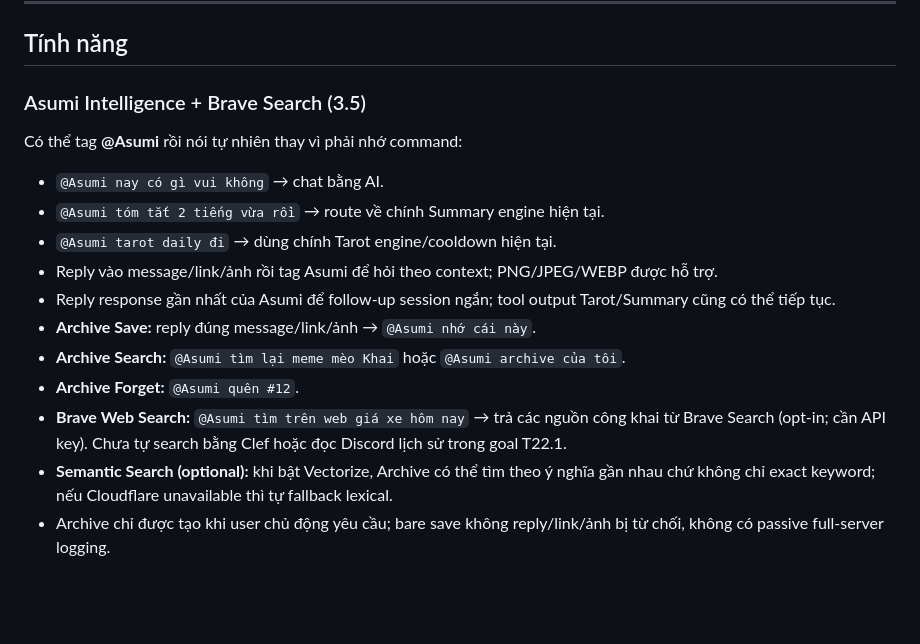
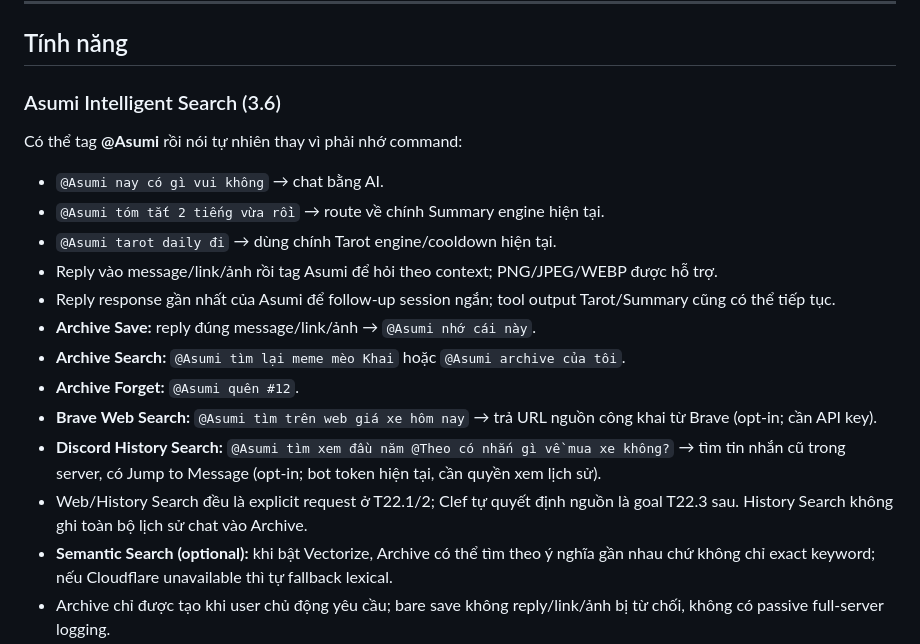
Before and after one commit to HoenMike/DiscordMikeBot, a Markdown page: README.md, the part around the change. Rendered like a GitHub page; blank space fills up the shorter version.

Commit message:
docs(t22.2): record Discord History search in README.md

```diff
--- a/README.md
+++ b/README.md
@@ -6,7 +6,7 @@ Asumi là bot Discord hỗ trợ tóm tắt hội thoại bằng AI, tạo bản
 
 ## Tính năng
 
-### Asumi Intelligence + Brave Search (3.5)
+### Asumi Intelligent Search (3.6)
 
 Có thể tag **@Asumi** rồi nói tự nhiên thay vì phải nhớ command:
 
@@ -18,7 +18,9 @@ Có thể tag **@Asumi** rồi nói tự nhiên thay vì phải nhớ command:
 - **Archive Save:** reply đúng message/link/ảnh → `@Asumi nhớ cái này`.
 - **Archive Search:** `@Asumi tìm lại meme mèo Khai` hoặc `@Asumi archive của tôi`.
 - **Archive Forget:** `@Asumi quên #12`.
-- **Brave Web Search:** `@Asumi tìm trên web giá xe hôm nay` → trả các nguồn công khai từ Brave Search (opt-in; cần API key). Chưa tự search bằng Clef hoặc đọc Discord lịch sử trong goal T22.1.
+- **Brave Web Search:** `@Asumi tìm trên web giá xe hôm nay` → trả URL nguồn công khai từ Brave (opt-in; cần API key).
+- **Discord History Search:** `@Asumi tìm xem đầu năm @Theo có nhắn gì về mua xe không?` → tìm tin nhắn cũ trong server, có Jump to Message (opt-in; bot token hiện tại, cần quyền xem lịch sử).
+- Web/History Search đều là explicit request ở T22.1/2; Clef tự quyết định nguồn là goal T22.3 sau. History Search không ghi toàn bộ lịch sử chat vào Archive.
 - **Semantic Search (optional):** khi bật Vectorize, Archive có thể tìm theo ý nghĩa gần nhau chứ không chỉ exact keyword; nếu Cloudflare unavailable thì tự fallback lexical.
 - Archive chỉ được tạo khi user chủ động yêu cầu; bare save không reply/link/ảnh bị từ chối, không có passive full-server logging.
 - Archive search/delete luôn scope theo user đã lưu. Canonical records dùng `core.db` hiện có (Turso Cloud / SQLite fallback).
```
